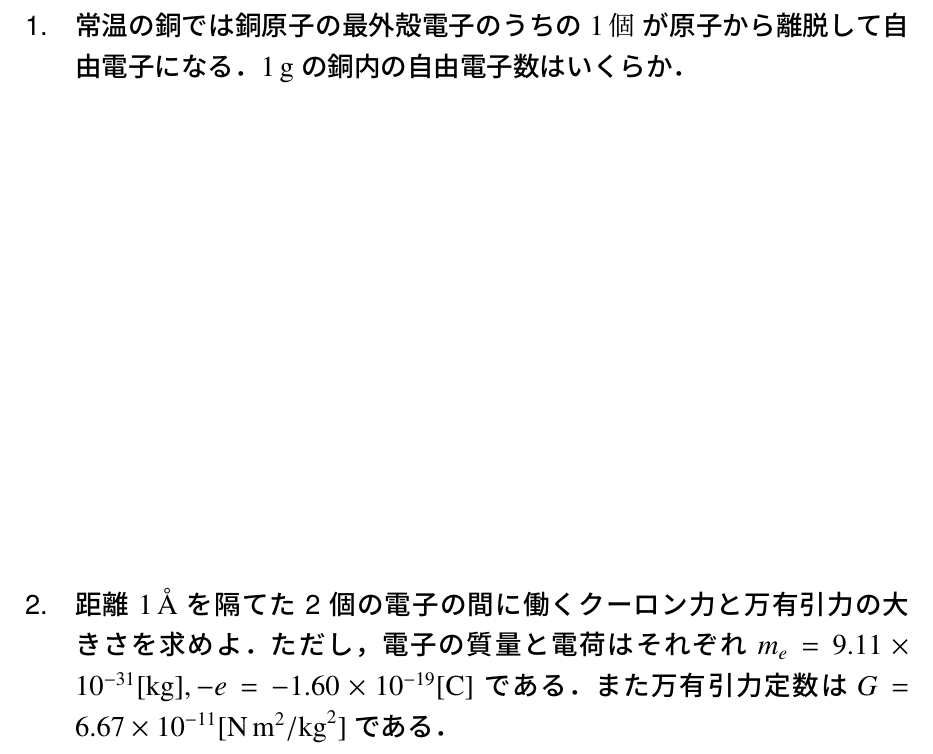
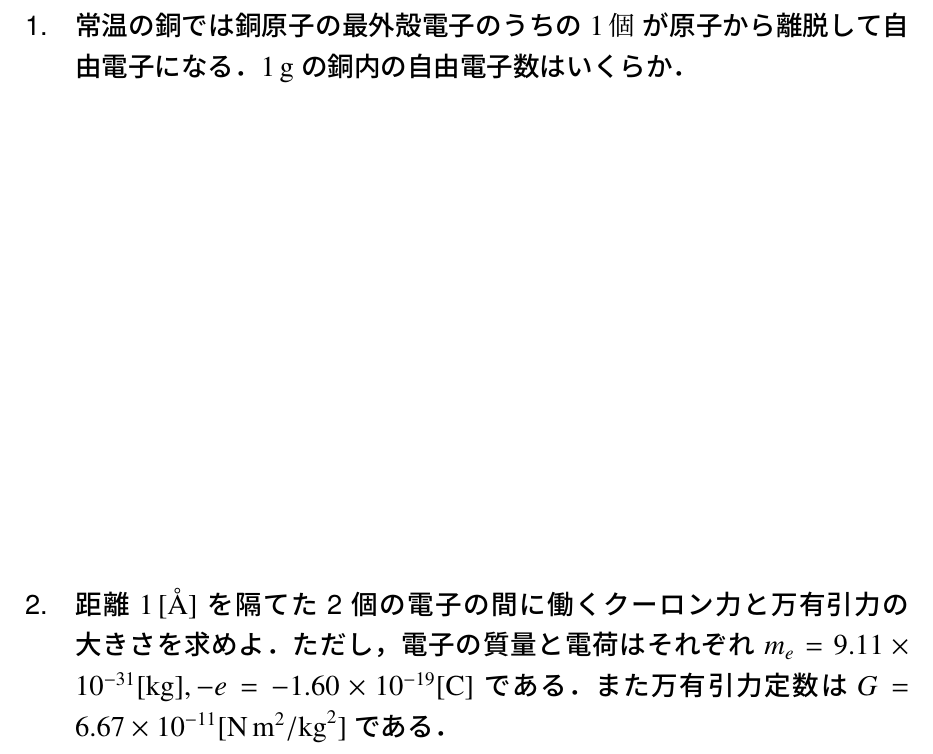
Before and after one commit to mkakh/Denjiki, a LaTeX problem sheet (hw1.tex): part of the page, cut so that both start at the same text. Compiled offline with pLaTeX and dvipdfmx.

Commit message:
Fix hw1.tex

```diff
--- a/hw1.tex
+++ b/hw1.tex
@@ -24,5 +24,5 @@
 \subsection{常温の銅では銅原子の最外殻電子のうちの\SI{1}{個}が原子から離脱して自由電子になる．\SI{1}{g}の銅内の自由電子数はいくらか．}
 
 \vspace{20em}
-\subsection{距離\SI{1}{\AA}を隔てた2個の電子の間に働くクーロン力と万有引力の大きさを求めよ．ただし，電子の質量と電荷はそれぞれ \(m_e=9.11\times10^{-31}[\si{kg}], -e=-1.60\times10^{-19}[\si{C}]\)である．また万有引力定数は\(G=6.67\times10^{-11}[\si{N.m^2/kg^2}]\)である．}
+\subsection{距離\SI{1}{[\AA]}を隔てた2個の電子の間に働くクーロン力と万有引力の大きさを求めよ．ただし，電子の質量と電荷はそれぞれ \(m_e=9.11\times10^{-31}[\si{kg}], -e=-1.60\times10^{-19}[\si{C}]\)である．また万有引力定数は\(G=6.67\times10^{-11}[\si{N.m^2/kg^2}]\)である．}
 \end{document}
```
Also changed, not shown: hw1.pdf.
